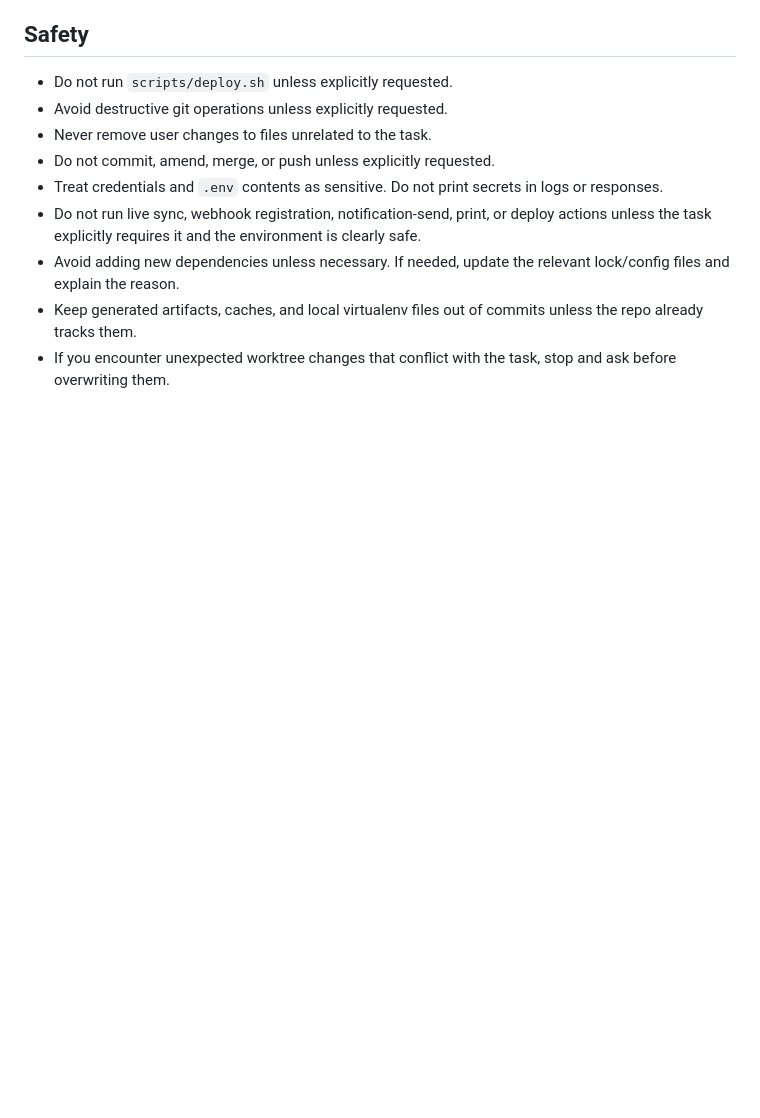
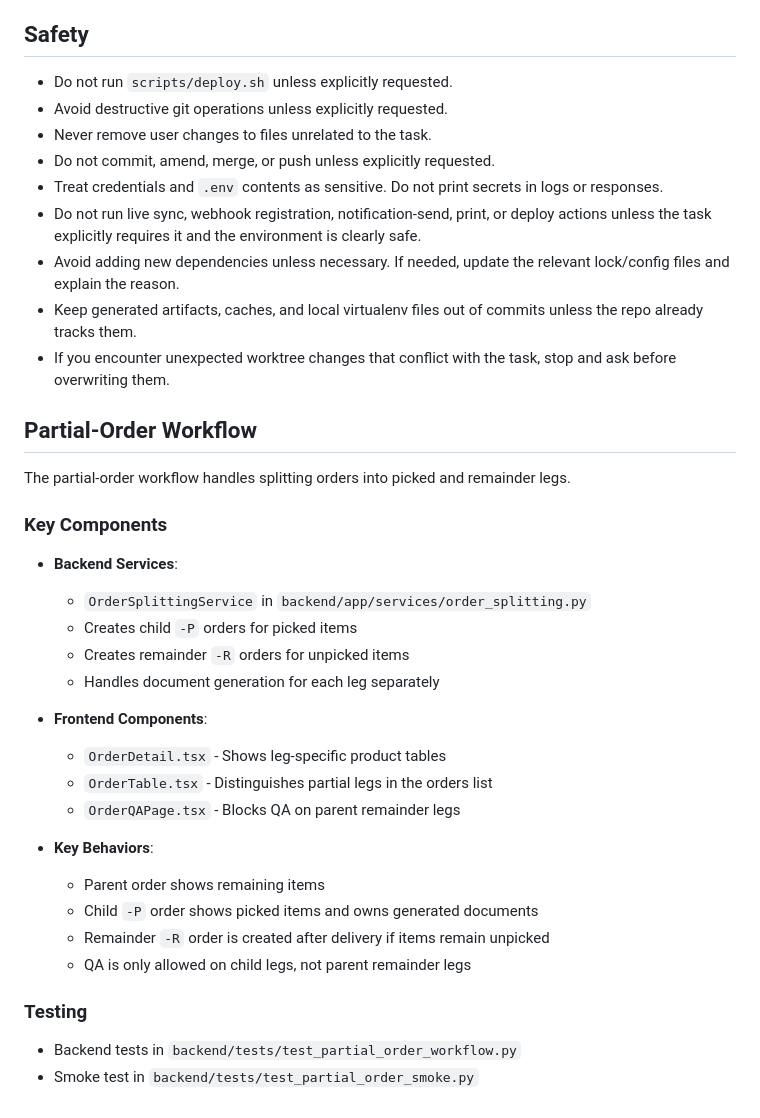
Before and after one commit to kyler505/techhub-dns, a Markdown page: AGENTS.md, the part around the change. Rendered like a GitHub page; blank space fills up the shorter version.

Commit message:
docs: add partial-order workflow documentation to AGENTS.md and codemap.md

```diff
--- a/AGENTS.md
+++ b/AGENTS.md
@@ -308,3 +308,32 @@ Integration guidance:
 - Avoid adding new dependencies unless necessary. If needed, update the relevant lock/config files and explain the reason.
 - Keep generated artifacts, caches, and local virtualenv files out of commits unless the repo already tracks them.
 - If you encounter unexpected worktree changes that conflict with the task, stop and ask before overwriting them.
+
+
+## Partial-Order Workflow
+
+The partial-order workflow handles splitting orders into picked and remainder legs.
+
+### Key Components
+
+- **Backend Services**:
+  - `OrderSplittingService` in `backend/app/services/order_splitting.py`
+  - Creates child `-P` orders for picked items
+  - Creates remainder `-R` orders for unpicked items
+  - Handles document generation for each leg separately
+
+- **Frontend Components**:
+  - `OrderDetail.tsx` - Shows leg-specific product tables
+  - `OrderTable.tsx` - Distinguishes partial legs in the orders list
+  - `OrderQAPage.tsx` - Blocks QA on parent remainder legs
+
+- **Key Behaviors**:
+  - Parent order shows remaining items
+  - Child `-P` order shows picked items and owns generated documents
+  - Remainder `-R` order is created after delivery if items remain unpicked
+  - QA is only allowed on child legs, not parent remainder legs
+
+### Testing
+
+- Backend tests in `backend/tests/test_partial_order_workflow.py`
+- Smoke test in `backend/tests/test_partial_order_smoke.py`
```
Also changed, not shown: codemap.md (+23 -0 lines).
